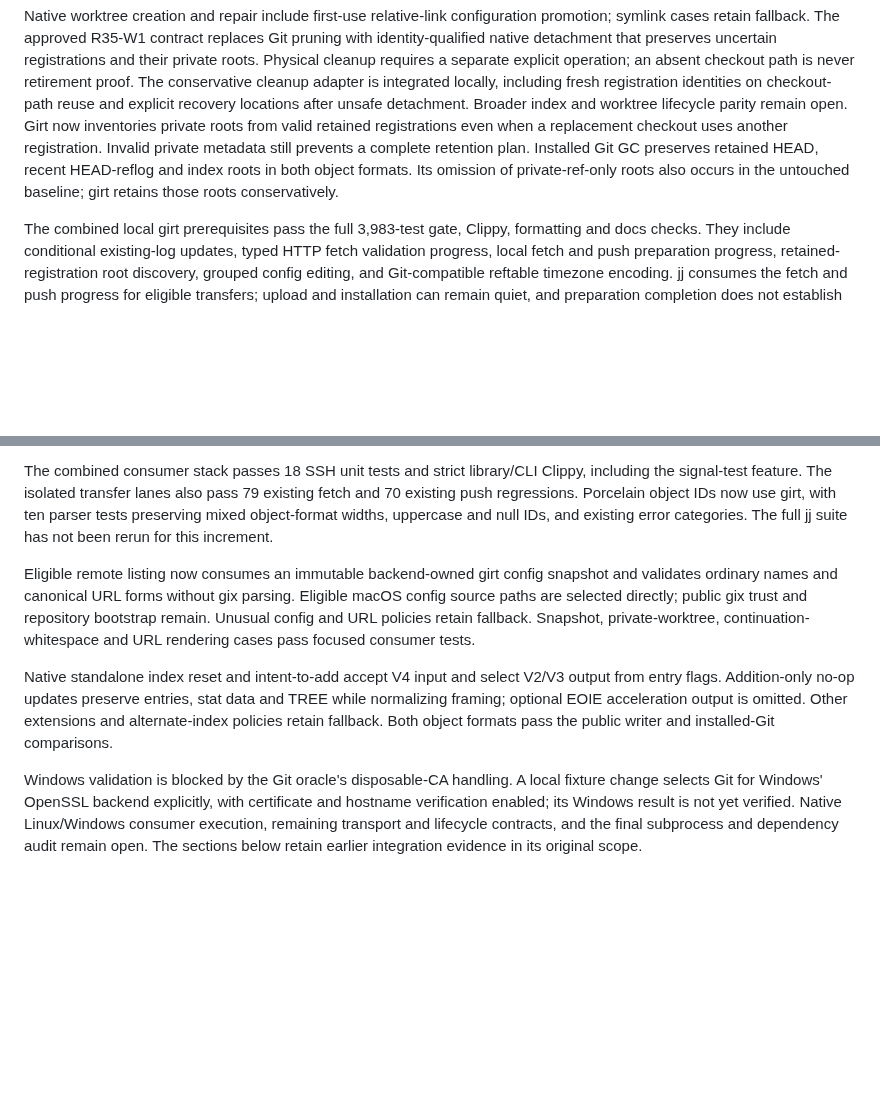
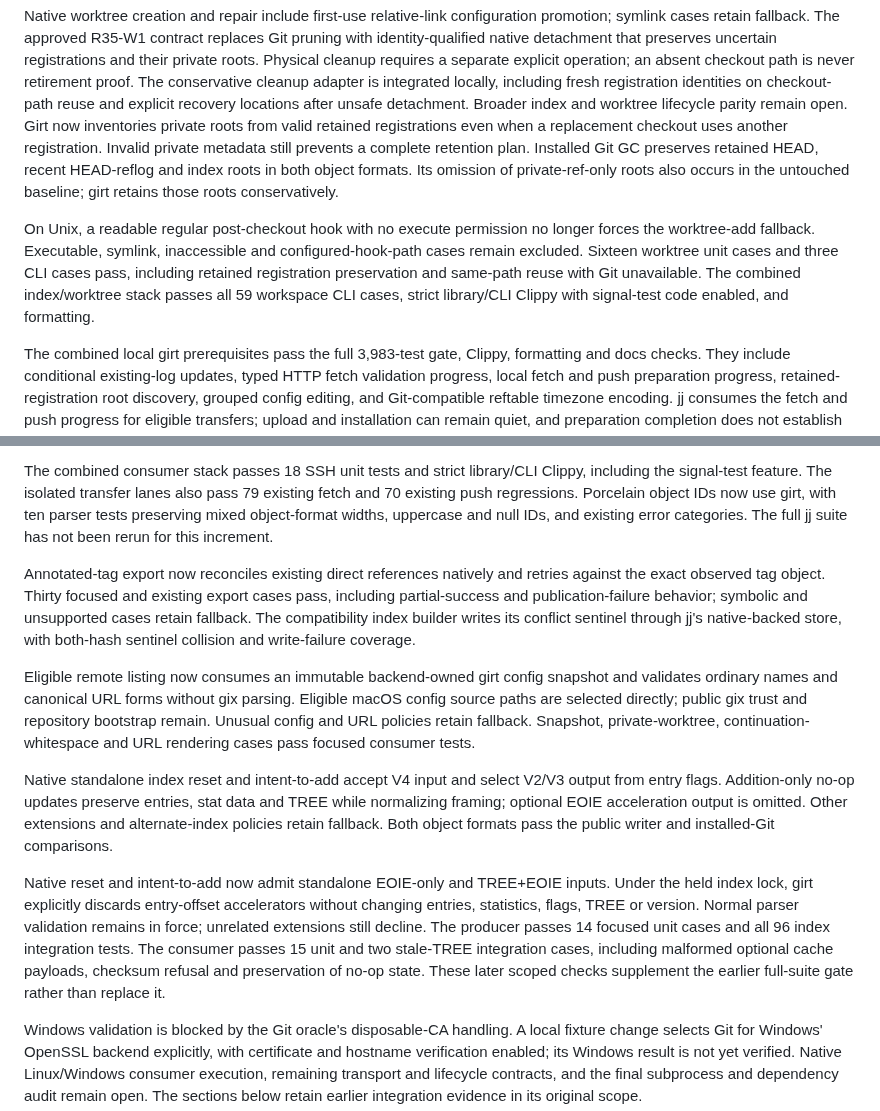
Before and after one commit to joshka/girt, a Markdown page: docs/evidence/r35.md, 2 parts joined by grey strips. GitHub-like rendering; blank space fills up the shorter version.

Commit message:
Record native export and index coverage

```diff
--- a/docs/evidence/r35.md
+++ b/docs/evidence/r35.md
@@ -27,6 +27,12 @@ still prevents a complete retention plan. Installed Git GC preserves retained HE
 HEAD-reflog and index roots in both object formats. Its omission of private-ref-only roots also
 occurs in the untouched baseline; girt retains those roots conservatively.
 
+On Unix, a readable regular post-checkout hook with no execute permission no longer forces the
+worktree-add fallback. Executable, symlink, inaccessible and configured-hook-path cases remain
+excluded. Sixteen worktree unit cases and three CLI cases pass, including retained registration
+preservation and same-path reuse with Git unavailable. The combined index/worktree stack passes all
+59 workspace CLI cases, strict library/CLI Clippy with signal-test code enabled, and formatting.
+
 The combined local girt prerequisites pass the full 3,983-test gate, Clippy, formatting and docs
 checks. They include conditional existing-log updates, typed HTTP fetch validation progress, local
 fetch and push preparation progress, retained-registration root discovery, grouped config editing,
@@ -53,6 +59,12 @@ regressions. Porcelain object IDs now use girt, with ten parser tests preserving
 widths, uppercase and null IDs, and existing error categories. The full jj suite has not been rerun
 for this increment.
 
+Annotated-tag export now reconciles existing direct references natively and retries against the
+exact observed tag object. Thirty focused and existing export cases pass, including partial-success
+and publication-failure behavior; symbolic and unsupported cases retain fallback. The compatibility
+index builder writes its conflict sentinel through jj's native-backed store, with both-hash sentinel
+collision and write-failure coverage.
+
 Eligible remote listing now consumes an immutable backend-owned girt config snapshot and validates
 ordinary names and canonical URL forms without gix parsing. Eligible macOS config source paths are
 selected directly; public gix trust and repository bootstrap remain. Unusual config and URL policies
@@ -63,6 +75,14 @@ Native standalone index reset and intent-to-add accept V4 input and select V2/V3
 flags. Addition-only no-op updates preserve entries, stat data and TREE while normalizing framing;
 optional EOIE acceleration output is omitted. Other extensions and alternate-index policies retain
 fallback. Both object formats pass the public writer and installed-Git comparisons.
+
+Native reset and intent-to-add now admit standalone EOIE-only and TREE+EOIE inputs. Under the held
+index lock, girt explicitly discards entry-offset accelerators without changing entries, statistics,
+flags, TREE or version. Normal parser validation remains in force; unrelated extensions still
+decline. The producer passes 14 focused unit cases and all 96 index integration tests. The consumer
+passes 15 unit and two stale-TREE integration cases, including malformed optional cache payloads,
+checksum refusal and preservation of no-op state. These later scoped checks supplement the earlier
+full-suite gate rather than replace it.
 
 Windows validation is blocked by the Git oracle's disposable-CA handling. A local fixture change
 selects Git for Windows' OpenSSL backend explicitly, with certificate and hostname verification
```
